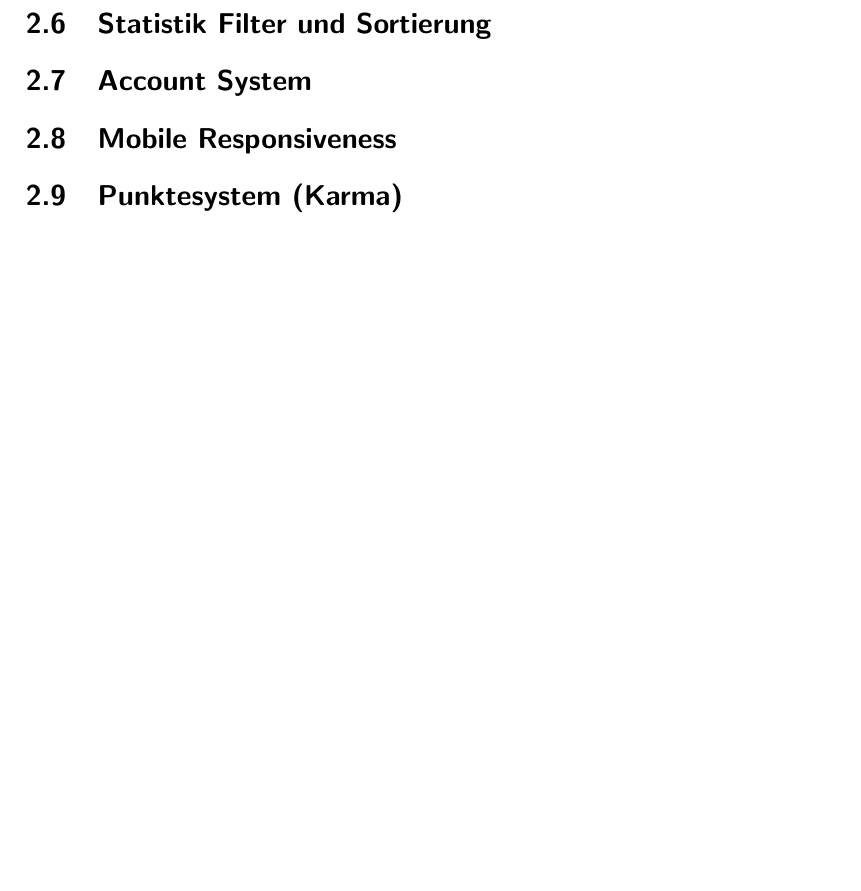
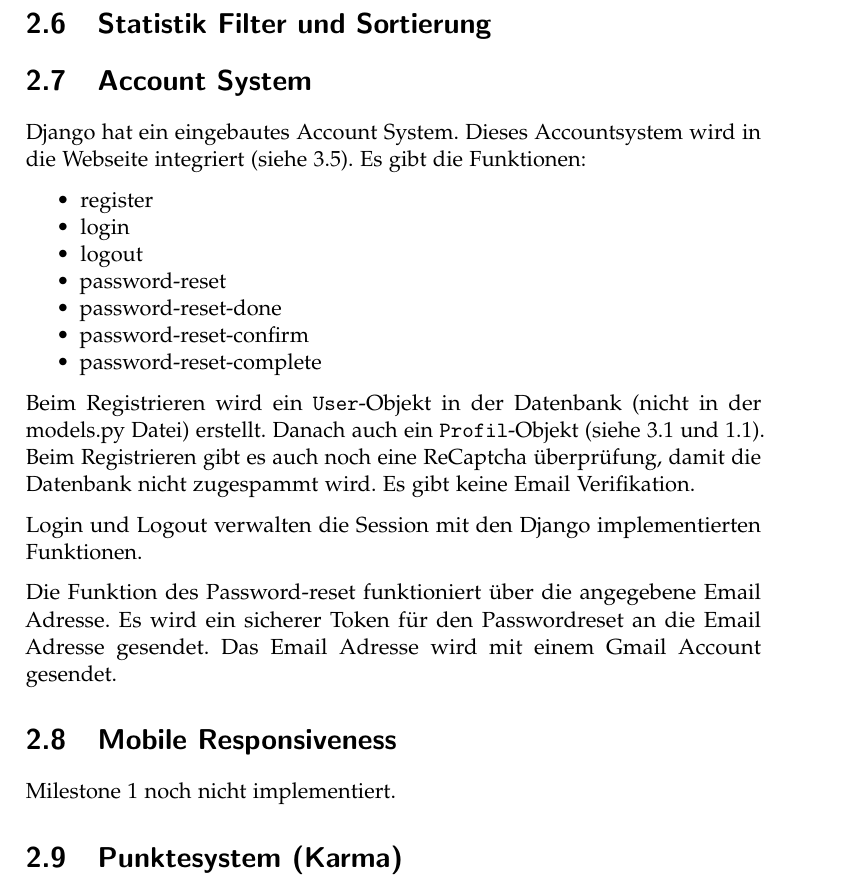
Before and after one commit to LarsZauberer/MensaRating, a LaTeX thesis (Documentation/main.tex, which reads Documentation/chapters/Spezifikationen.tex): part of page 11 of 39, cut so that both start at the same text, the shorter picture padded with empty space. Compiled offline with pdfLaTeX.

Commit message:
Account System

```diff
--- a/Documentation/chapters/Spezifikationen.tex
+++ b/Documentation/chapters/Spezifikationen.tex
@@ -87,8 +87,40 @@ Ein Rating ist ein Objekt in der Datenbank (siehe \ref{fig:DB} und
 (siehe \ref{spez:Menus}). Ein Rating hat einen Wert zwischen 1 und 5.
 
 \section{Statistik Filter und Sortierung} \label{spez:Statistik}
+
+
+
 \section{Account System} \label{spez:Account}
+
+Django hat ein eingebautes Account System. Dieses Accountsystem wird in die
+Webseite integriert (siehe \ref{code:users.views.py}). Es gibt die Funktionen:
+\begin{itemize}
+    \item register
+    \item login
+    \item logout
+    \item password-reset
+    \item password-reset-done
+    \item password-reset-confirm
+    \item password-reset-complete
+\end{itemize}
+
+Beim Registrieren wird ein \code{User}-Objekt in der Datenbank (nicht in der
+models.py Datei) erstellt. Danach auch ein \code{Profil}-Objekt (siehe
+\ref{code:core.models.py} und \ref{fig:DB}). Beim Registrieren gibt es auch noch
+eine ReCaptcha überprüfung, damit die Datenbank nicht zugespammt wird. Es gibt
+keine Email Verifikation.
+
+Login und Logout verwalten die Session mit den Django implementierten
+Funktionen.
+
+Die Funktion des Password-reset funktioniert über die angegebene Email Adresse.
+Es wird ein sicherer Token für den Passwordreset an die Email Adresse gesendet.
+Das Email Adresse wird mit einem Gmail Account gesendet.
+
 \section{Mobile Responsiveness} \label{spez:Mobile}
+
+Milestone 1 noch nicht implementiert.
+
 \section{Punktesystem (Karma)} \label{spez:Karma}
 \section{Achievements (Badges)} \label{spez:Badges}
 \section{Deployment} \label{spez:Deployment}
```
